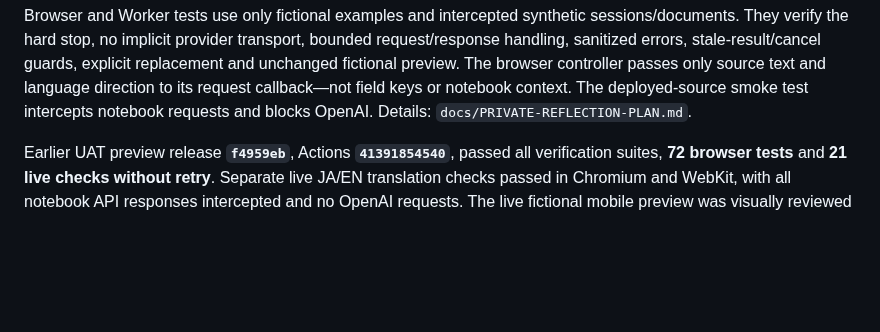
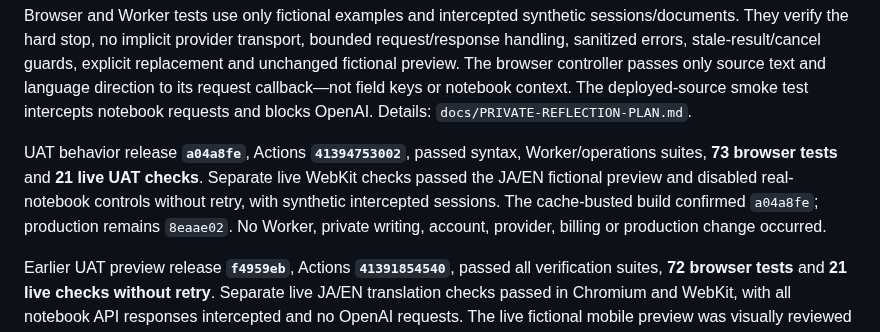
Before and after one commit to rickliky/table-tennis, a Markdown page: docs/PRIVATE-REFLECTIONS.md, the part around the change. Drawn GitHub-style; blank space fills up the shorter version.

```diff
--- a/docs/PRIVATE-REFLECTIONS.md
+++ b/docs/PRIVATE-REFLECTIONS.md
@@ -45,6 +45,13 @@ explicit replacement and unchanged fictional preview. The browser controller
 passes only source text and language direction to its request callback—not field
 keys or notebook context. The deployed-source smoke test intercepts notebook
 requests and blocks OpenAI. Details: `docs/PRIVATE-REFLECTION-PLAN.md`.
+
+UAT behavior release **`a04a8fe`**, Actions **`41394753002`**, passed syntax,
+Worker/operations suites, **73 browser tests** and **21 live UAT checks**.
+Separate live WebKit checks passed the JA/EN fictional preview and disabled
+real-notebook controls without retry, with synthetic intercepted sessions. The
+cache-busted build confirmed `a04a8fe`; production remains `8eaae02`. No Worker,
+private writing, account, provider, billing or production change occurred.
 
 Earlier UAT preview release **`f4959eb`**, Actions **`41391854540`**, passed all verification
 suites, **72 browser tests** and **21 live checks without retry**. Separate live
```
Also changed, not shown: AGENTS.md (+2 -1 lines).
